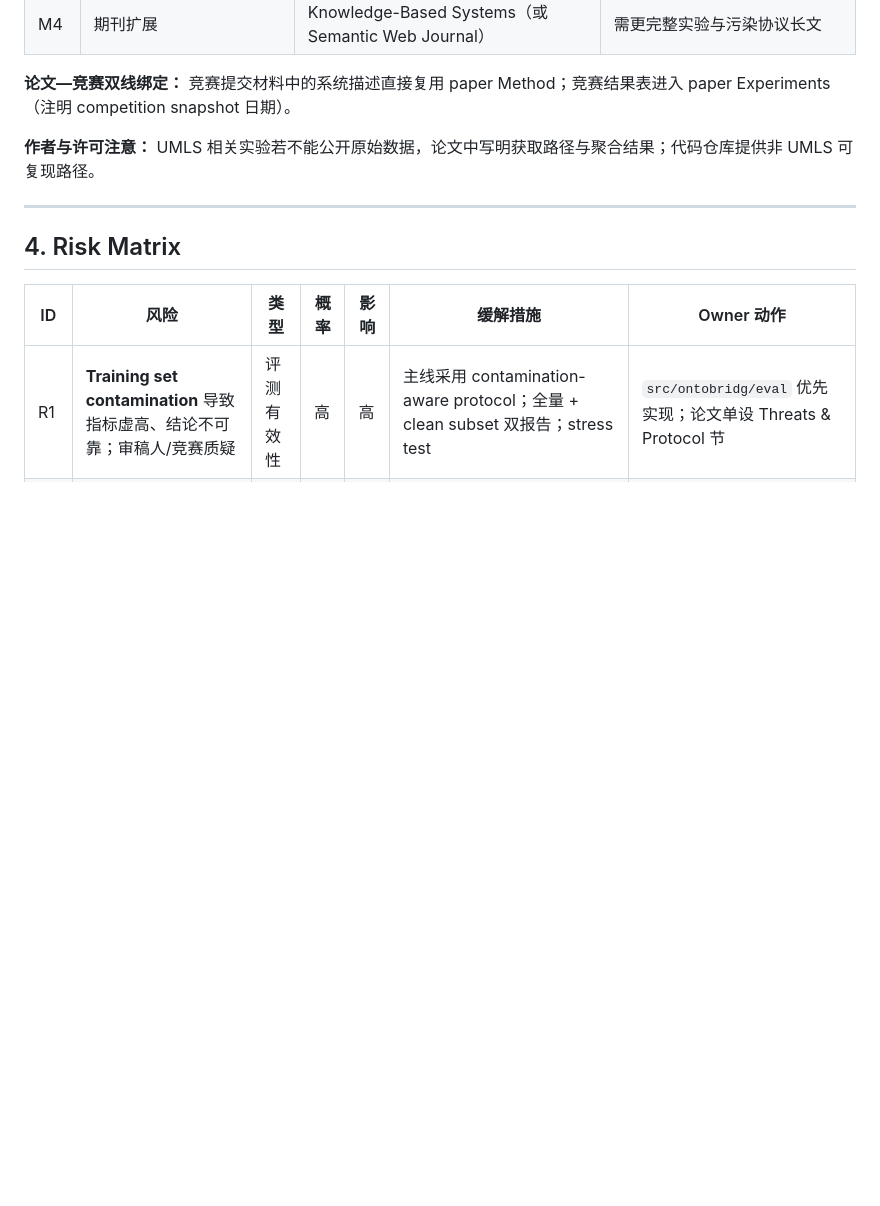
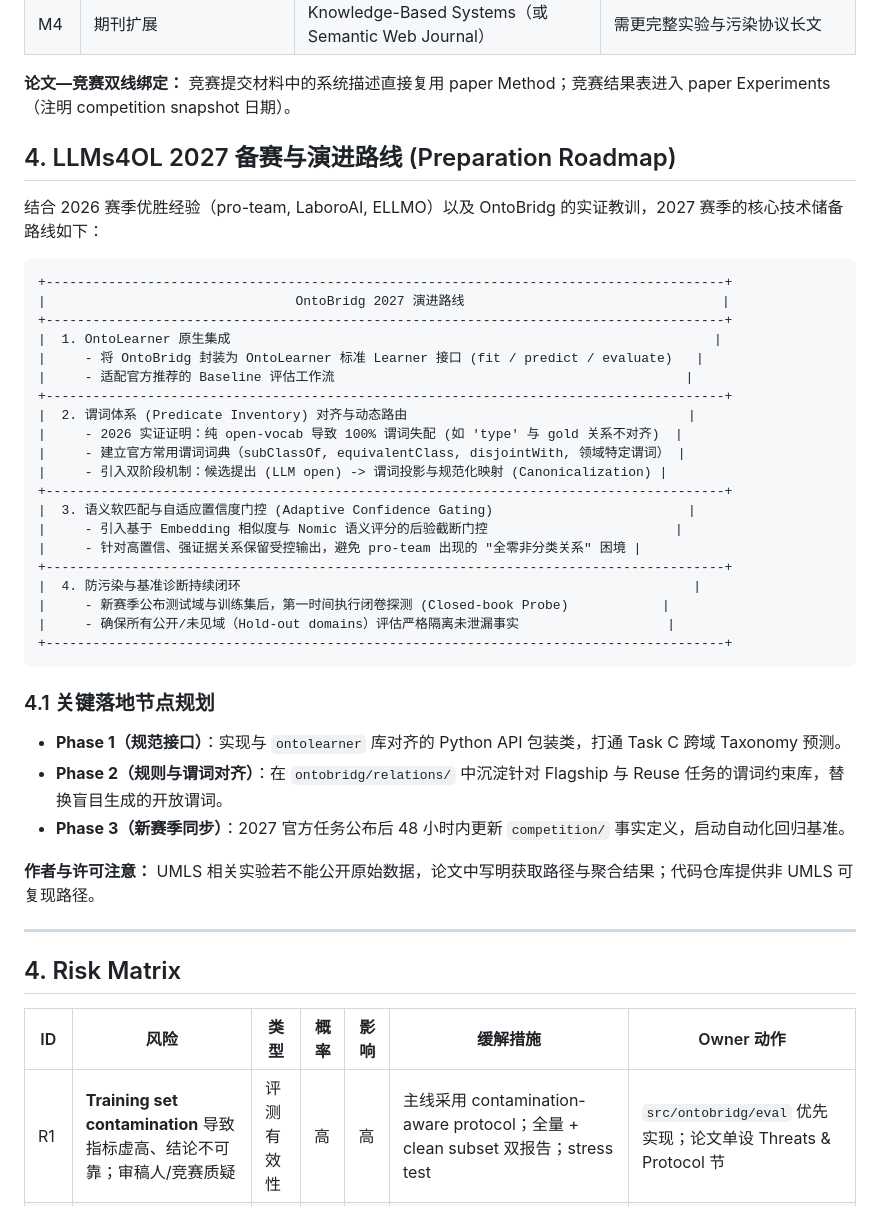
Before and after one commit to Asher191919/NLP, a Markdown page: docs/STRATEGY.md, the part around the change. Drawn GitHub-style; blank space fills up the shorter version.

Commit message:
docs(strategy): add LLMs4OL 2027 technical roadmap and preparation plan

````diff
--- a/docs/STRATEGY.md
+++ b/docs/STRATEGY.md
@@ -87,6 +87,39 @@ Week 9–12  投 workshop（OM 相关 / 本体与 LLM 相关 CEUR 或等价）
 | M4 | 期刊扩展 | Knowledge-Based Systems（或 Semantic Web Journal） | 需更完整实验与污染协议长文 |
 
 **论文—竞赛双线绑定：** 竞赛提交材料中的系统描述直接复用 paper Method；竞赛结果表进入 paper Experiments（注明 competition snapshot 日期）。
+
+
+## 4. LLMs4OL 2027 备赛与演进路线 (Preparation Roadmap)
+
+结合 2026 赛季优胜经验（pro-team, LaboroAI, ELLMO）以及 OntoBridg 的实证教训，2027 赛季的核心技术储备路线如下：
+
+```
++---------------------------------------------------------------------------------------+
+|                                OntoBridg 2027 演进路线                                 |
++---------------------------------------------------------------------------------------+
+|  1. OntoLearner 原生集成                                                              |
+|     - 将 OntoBridg 封装为 OntoLearner 标准 Learner 接口 (fit / predict / evaluate)   |
+|     - 适配官方推荐的 Baseline 评估工作流                                             |
++---------------------------------------------------------------------------------------+
+|  2. 谓词体系 (Predicate Inventory) 对齐与动态路由                                    |
+|     - 2026 实证证明：纯 open-vocab 导致 100% 谓词失配 (如 'type' 与 gold 关系不对齐)  |
+|     - 建立官方常用谓词词典（subClassOf, equivalentClass, disjointWith, 领域特定谓词） |
+|     - 引入双阶段机制：候选提出 (LLM open) -> 谓词投影与规范化映射 (Canonicalization) |
++---------------------------------------------------------------------------------------+
+|  3. 语义软匹配与自适应置信度门控 (Adaptive Confidence Gating)                         |
+|     - 引入基于 Embedding 相似度与 Nomic 语义评分的后验截断门控                        |
+|     - 针对高置信、强证据关系保留受控输出，避免 pro-team 出现的 "全零非分类关系" 困境 |
++---------------------------------------------------------------------------------------+
+|  4. 防污染与基准诊断持续闭环                                                          |
+|     - 新赛季公布测试域与训练集后，第一时间执行闭卷探测 (Closed-book Probe)            |
+|     - 确保所有公开/未见域（Hold-out domains）评估严格隔离未泄漏事实                   |
++---------------------------------------------------------------------------------------+
+```
+
+### 4.1 关键落地节点规划
+- **Phase 1（规范接口）**：实现与 `ontolearner` 库对齐的 Python API 包装类，打通 Task C 跨域 Taxonomy 预测。
+- **Phase 2（规则与谓词对齐）**：在 `ontobridg/relations/` 中沉淀针对 Flagship 与 Reuse 任务的谓词约束库，替换盲目生成的开放谓词。
+- **Phase 3（新赛季同步）**：2027 官方任务公布后 48 小时内更新 `competition/` 事实定义，启动自动化回归基准。
 
 **作者与许可注意：** UMLS 相关实验若不能公开原始数据，论文中写明获取路径与聚合结果；代码仓库提供非 UMLS 可复现路径。
 
````
